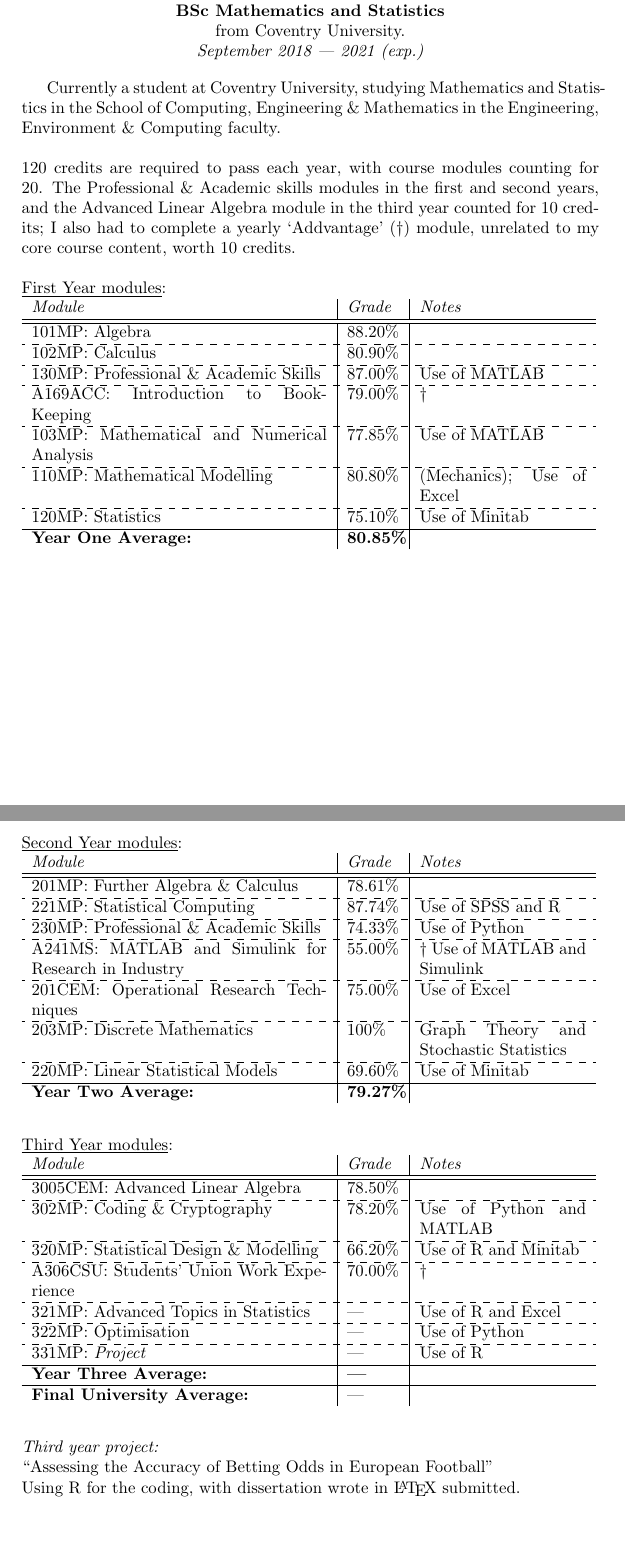
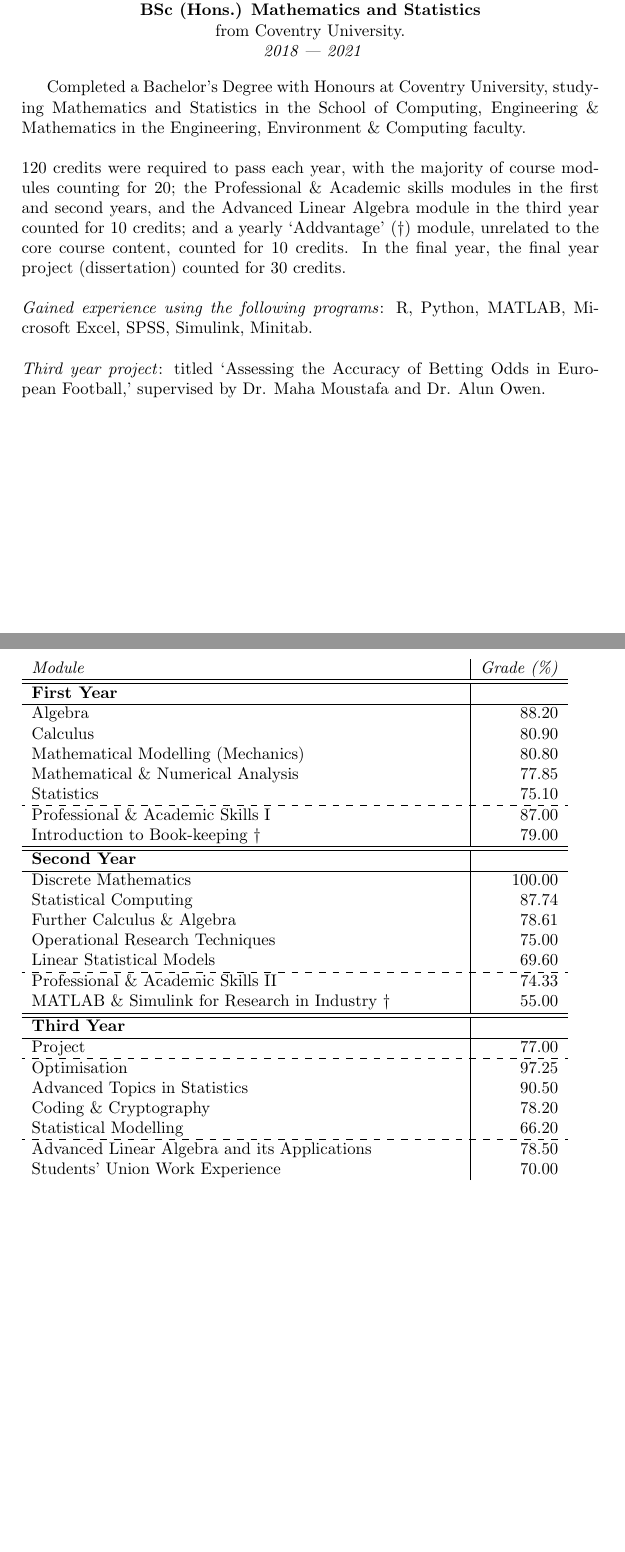
Before and after one commit to jep00/jep00.github.io, a LaTeX document (docs/edu.tex): two parts of pages 2 and 3 of 6, joined at a grey line, cut so that both start at the same text. Compiled offline with pdfLaTeX.

Commit message:
Added Docs Page

```diff
--- a/docs/edu.tex
+++ b/docs/edu.tex
@@ -12,60 +26,55 @@
 	\includegraphics[height=0.15\textheight]{covuni_coa.png}
 \end{center}
 \begin{center}
-\noindent\textbf{Ongoing}, expected grade: First Class\\
-\noindent\textbf{BSc Mathematics and Statistics}\\
+\noindent\textbf{First Class Degree}\\
+\noindent\textbf{BSc (Hons.) Mathematics and Statistics}\\
 \noindent from Coventry University.\\
-\noindent\emph{September 2018 \textemdash\ 2021 (exp.)}
+\noindent\emph{ 2018 \textemdash\ 2021}
 \end{center}
 
-Currently a student at Coventry University, studying Mathematics and Statistics in the School of Computing, Engineering \& Mathematics in the Engineering, Environment \& Computing faculty. \\ \linebreak
-120 credits are required to pass each year, with course modules counting for 20. The Professional \& Academic skills modules in the first and second years, and the Advanced Linear Algebra module in the third year counted for 10 credits; I also had to complete a yearly `Addvantage' ($\dagger$) module, unrelated to my core course content, worth 10 credits.\\\linebreak
-\underline{First Year modules}: \\
-\begin{tabular}{p{6.2cm}|p{1.1cm}|p{3.5cm}}
-	\emph{Module}&\emph{Grade}&\emph{Notes}\\\hline\hline
-	101MP: Algebra&88.20\%&\\\hdashline
-	102MP: Calculus&80.90\%&\\\hdashline
-	130MP: Professional \& Academic Skills&87.00\%&Use of MATLAB\\\hdashline
-	A169ACC: Introduction to Book-Keeping&79.00\%&$\dagger$\\\hdashline
-	103MP: Mathematical and Numerical Analysis&77.85\%&Use of MATLAB\\\hdashline
-	110MP: Mathematical Modelling&80.80\%&(Mechanics); Use of Excel\\\hdashline
-	120MP: Statistics&75.10\%&Use of Minitab\\\hline
-	\textbf{Year One Average:}&\textbf{80.85\%}
-\end{tabular}
+Completed a Bachelor's Degree with Honours at Coventry University, studying Mathematics and Statistics in the School of Computing, Engineering \& Mathematics in the Engineering, Environment \& Computing faculty.\\\linebreak
+120 credits were required to pass each year, with the majority of course modules counting for 20; the Professional \& Academic skills modules in the first and second years, and the Advanced Linear Algebra module in the third year counted for 10 credits; and a yearly `Addvantage' ($\dagger$) module, unrelated to the core course content, counted for 10 credits. In the final year, the final year project (dissertation) counted for 30 credits.\\\linebreak
+\emph{Gained experience using the following programs}: R, Python, MATLAB, Microsoft Excel, SPSS, Simulink, Minitab.\\ \linebreak
+\emph{Third year project}: titled `Assessing the Accuracy of Betting Odds in European Football,' supervised by Dr. Maha Moustafa and Dr. Alun Owen.
+
 \pagebreak
 
+\noindent
+\begin{tabular}{p{9cm} | r}
+	\emph{Module} & \emph{Grade (\%)} \\ \hline\hline
+	\textbf{First Year} & \\\hline
+	Algebra 											& 88.20\\
+	Calculus											& 80.90\\
+	Mathematical Modelling (Mechanics)					& 80.80\\
+	Mathematical \& Numerical Analysis					& 77.85\\
+	Statistics											& 75.10\\
+	\hdashline
+	Professional \& Academic Skills I					& 87.00\\
+	Introduction to Book-keeping $\dagger$				& 79.00\\
+	\hline\hline
+	\textbf{Second Year} & \\\hline
+	Discrete Mathematics								&100.00\\
+	Statistical Computing								& 87.74\\
+	Further Calculus \& Algebra							& 78.61\\
+	Operational Research Techniques						& 75.00\\
+	Linear Statistical Models							& 69.60\\
+	\hdashline
+	Professional \& Academic Skills II					& 74.33\\
+	MATLAB \& Simulink for Research in Industry $\dagger$ & 55.00\\
+	\hline\hline
+	\textbf{Third Year} & \\\hline
+	Project												& 77.00\\
+	\hdashline
+	Optimisation										& 97.25\\
+	Advanced Topics in Statistics						& 90.50\\
+	Coding \& Cryptography								& 78.20\\
+	Statistical Modelling								& 66.20\\
+	\hdashline
+	Advanced Linear Algebra and its Applications		& 78.50\\
+	Students' Union Work Experience						& 70.00
 
-\noindent\underline{Second Year modules}: \\
-\begin{tabular}{p{6.2cm}|p{1.1cm}|p{3.5cm}}
-	\emph{Module}						&\emph{Grade}	&\emph{Notes}\\\hline\hline
-	201MP: Further Algebra \& Calculus	&78.61\%		&\\\hdashline
-	221MP: Statistical Computing		&87.74\%		&Use of SPSS and R\\\hdashline
-	230MP: Professional \& Academic Skills&74.33\%		&Use of Python\\\hdashline
-	A241MS: MATLAB and Simulink for Research in Industry&55.00\%&$\dagger$ Use of MATLAB and Simulink\\\hdashline
-	201CEM: Operational Research Techniques&75.00\%	&Use of Excel\\\hdashline
-	203MP: Discrete Mathematics			&100\%			&Graph Theory and Stochastic Statistics\\\hdashline
-	220MP: Linear Statistical Models	&69.60\%&Use of Minitab\\\hline
-	\textbf{Year Two Average:}&\textbf{79.27\%}
 \end{tabular}
-\vspace{7mm}
 
-\noindent\underline{Third Year modules}: \\
-\begin{tabular}{p{6.2cm}|p{1.1cm}|p{3.5cm}}
-	\emph{Module}						&\emph{Grade}	&\emph{Notes}\\\hline\hline
-	3005CEM: Advanced Linear Algebra	&78.50\%		&\\\hdashline
-	302MP: Coding \& Cryptography		&78.20\%		&Use of Python and MATLAB\\\hdashline
-	320MP: Statistical Design \& Modelling&66.20\%		&Use of R and Minitab\\\hdashline
-	A306CSU: Students' Union Work Experience&70.00\%&$\dagger$\\\hdashline
-	321MP: Advanced Topics in Statistics	& --- &Use of R and Excel\\\hdashline
-	322MP: Optimisation		&---			&Use of Python\\\hdashline
-	331MP: \textit{Project}				& ---		&Use of R\\\hline
-	\textbf{Year Three Average:}&\textbf{---}& \\ \hline
-	\textbf{Final University Average:} & ---
-\end{tabular}
-\vspace{7mm}
-
-\noindent\textit{Third year project: }\\``Assessing the Accuracy of Betting Odds in European Football''\\
-Using R for the coding, with dissertation wrote in \LaTeX\ submitted.
 
 \pagebreak
 \section{A Levels: Hutton Grammar Sixth Form}
```
Also changed, not shown: docs/cv.tex (+37 -21 lines), docs/cv.pdf, docs/edu.pdf, docs/uolcrest.png (added), docs/uollogo.png (added), docs/edu.tex (46 more changed lines), 14 other files.
